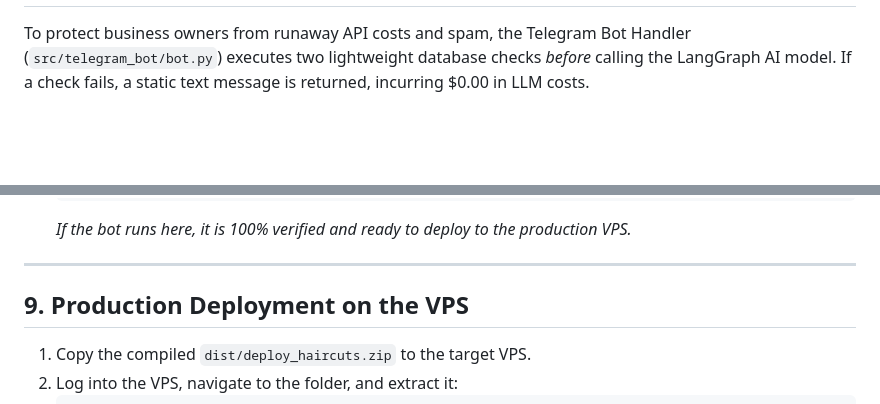
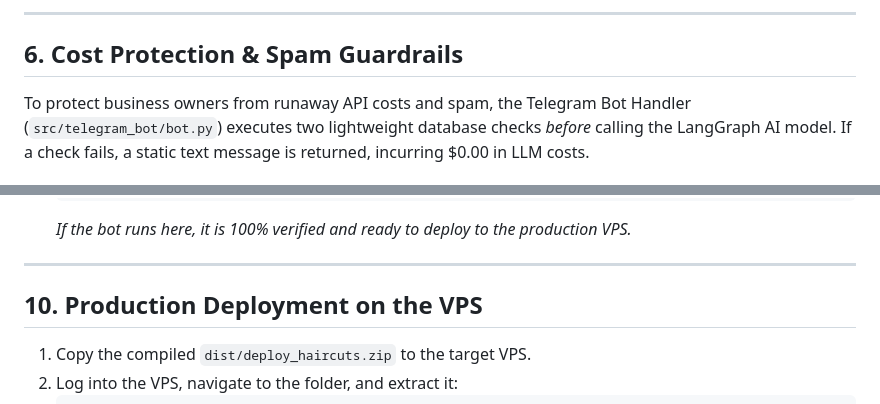
Before and after one commit to arjunmaganti/frontdesk, a Markdown page: DESIGN.md, 2 parts joined by grey strips. Rendered like a GitHub page; blank space fills up the shorter version.

```diff
--- a/DESIGN.md
+++ b/DESIGN.md
@@ -147,3 +203,6 @@ deploy_haircuts/
+---
+
+## 6. Cost Protection & Spam Guardrails
 
 To protect business owners from runaway API costs and spam, the Telegram Bot Handler (`src/telegram_bot/bot.py`) executes two lightweight database checks *before* calling the LangGraph AI model. If a check fails, a static text message is returned, incurring $0.00 in LLM costs.
 
@@ -257,7 +316,7 @@ To test the exact bundle that will go to production:
 
 ---
 
-## 9. Production Deployment on the VPS
+## 10. Production Deployment on the VPS
 
 1. Copy the compiled `dist/deploy_haircuts.zip` to the target VPS.
 2. Log into the VPS, navigate to the folder, and extract it:
```
Also changed, not shown: other parts of DESIGN.md (+60 -4 lines), README.md (+50 -0 lines).
